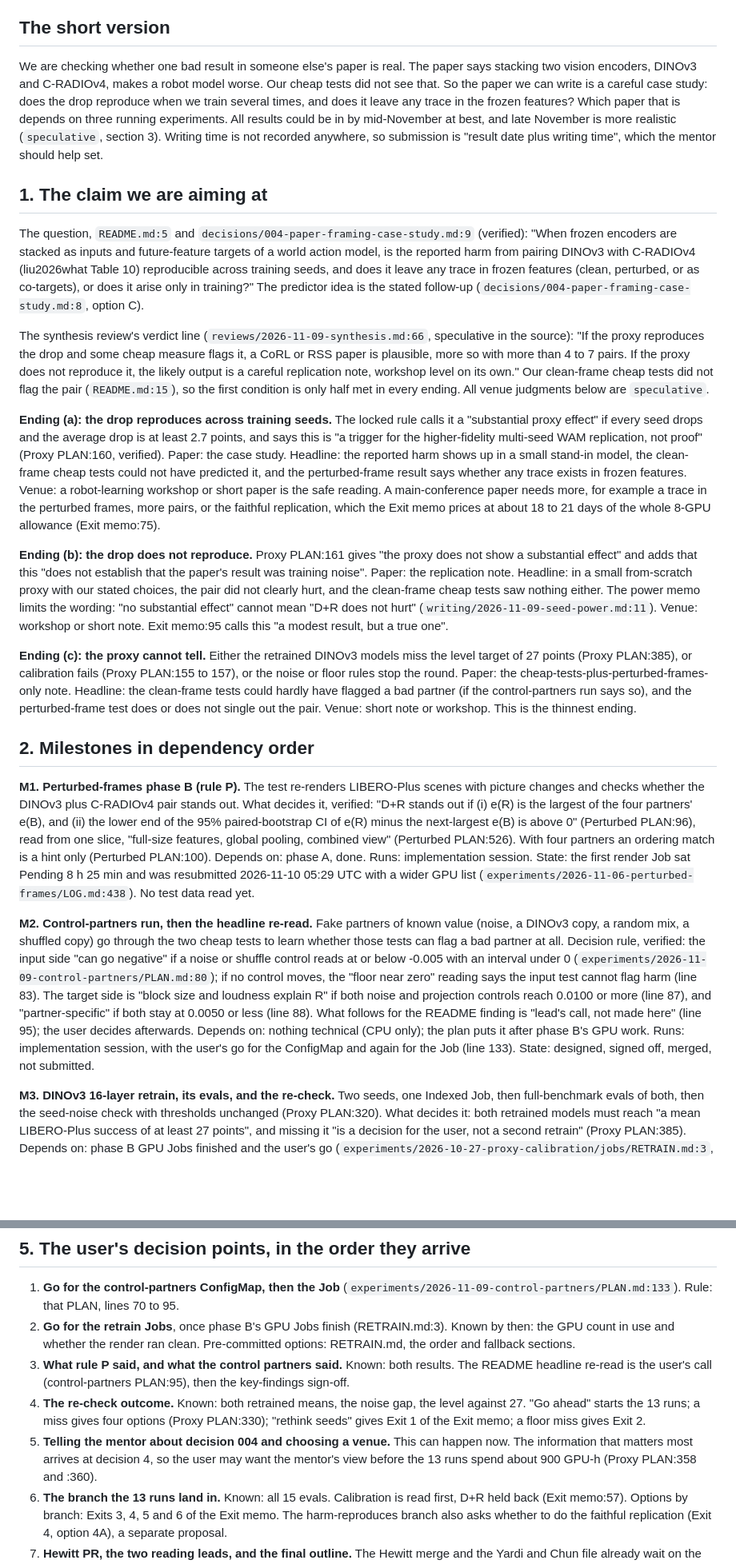
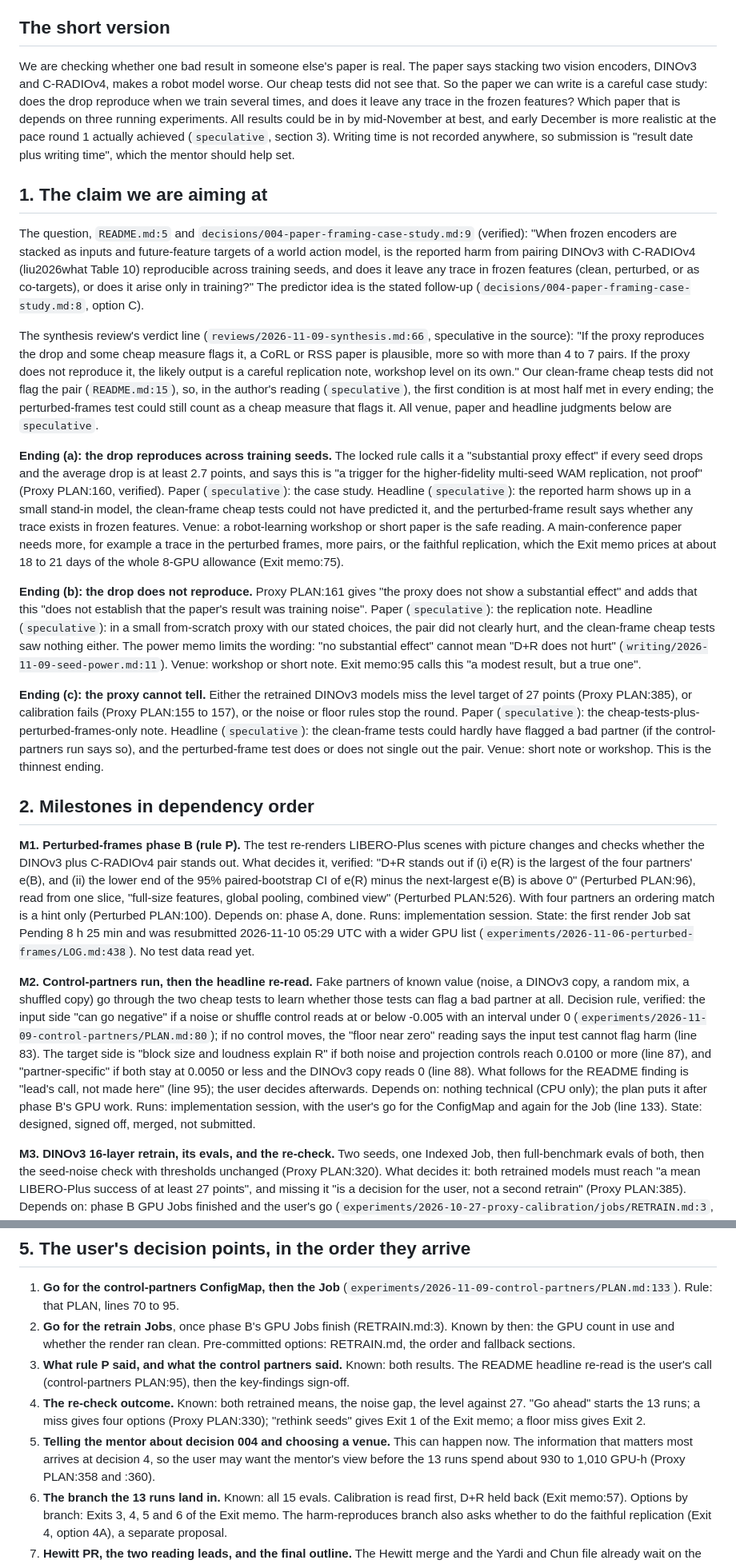
Before and after one commit to michaelnkr808/research26-27, a Markdown page: world-model-stacking-encoders/writing/2026-11-09-path-to-paper.md, 2 parts joined by grey strips. Shown at 80% size. GitHub-like rendering; blank space fills up the shorter version.

Commit message:
world-model-stacking-encoders: path-to-paper memo, round-1 review fixes
Co-Authored-By: Claude Sonnet 5.5 <noreply@anthropic.com>

```diff
--- a/world-model-stacking-encoders/writing/2026-11-09-path-to-paper.md
+++ b/world-model-stacking-encoders/writing/2026-11-09-path-to-paper.md
@@ -4,25 +4,25 @@ Written for the user and the user's PhD mentor. It decides nothing. Labels: `ver
 
 ## The short version
 
-We are checking whether one bad result in someone else's paper is real. The paper says stacking two vision encoders, DINOv3 and C-RADIOv4, makes a robot model worse. Our cheap tests did not see that. So the paper we can write is a careful case study: does the drop reproduce when we train several times, and does it leave any trace in the frozen features? Which paper that is depends on three running experiments. All results could be in by mid-November at best, and late November is more realistic (`speculative`, section 3). Writing time is not recorded anywhere, so submission is "result date plus writing time", which the mentor should help set.
+We are checking whether one bad result in someone else's paper is real. The paper says stacking two vision encoders, DINOv3 and C-RADIOv4, makes a robot model worse. Our cheap tests did not see that. So the paper we can write is a careful case study: does the drop reproduce when we train several times, and does it leave any trace in the frozen features? Which paper that is depends on three running experiments. All results could be in by mid-November at best, and early December is more realistic at the pace round 1 actually achieved (`speculative`, section 3). Writing time is not recorded anywhere, so submission is "result date plus writing time", which the mentor should help set.
 
 ## 1. The claim we are aiming at
 
 The question, `README.md:5` and `decisions/004-paper-framing-case-study.md:9` (verified): "When frozen encoders are stacked as inputs and future-feature targets of a world action model, is the reported harm from pairing DINOv3 with C-RADIOv4 (liu2026what Table 10) reproducible across training seeds, and does it leave any trace in frozen features (clean, perturbed, or as co-targets), or does it arise only in training?" The predictor idea is the stated follow-up (`decisions/004-paper-framing-case-study.md:8`, option C).
 
-The synthesis review's verdict line (`reviews/2026-11-09-synthesis.md:66`, speculative in the source): "If the proxy reproduces the drop and some cheap measure flags it, a CoRL or RSS paper is plausible, more so with more than 4 to 7 pairs. If the proxy does not reproduce it, the likely output is a careful replication note, workshop level on its own." Our clean-frame cheap tests did not flag the pair (`README.md:15`), so the first condition is only half met in every ending. All venue judgments below are `speculative`.
+The synthesis review's verdict line (`reviews/2026-11-09-synthesis.md:66`, speculative in the source): "If the proxy reproduces the drop and some cheap measure flags it, a CoRL or RSS paper is plausible, more so with more than 4 to 7 pairs. If the proxy does not reproduce it, the likely output is a careful replication note, workshop level on its own." Our clean-frame cheap tests did not flag the pair (`README.md:15`), so, in the author's reading (`speculative`), the first condition is at most half met in every ending; the perturbed-frames test could still count as a cheap measure that flags it. All venue, paper and headline judgments below are `speculative`.
 
-**Ending (a): the drop reproduces across training seeds.** The locked rule calls it a "substantial proxy effect" if every seed drops and the average drop is at least 2.7 points, and says this is "a trigger for the higher-fidelity multi-seed WAM replication, not proof" (Proxy PLAN:160, verified). Paper: the case study. Headline: the reported harm shows up in a small stand-in model, the clean-frame cheap tests could not have predicted it, and the perturbed-frame result says whether any trace exists in frozen features. Venue: a robot-learning workshop or short paper is the safe reading. A main-conference paper needs more, for example a trace in the perturbed frames, more pairs, or the faithful replication, which the Exit memo prices at about 18 to 21 days of the whole 8-GPU allowance (Exit memo:75).
+**Ending (a): the drop reproduces across training seeds.** The locked rule calls it a "substantial proxy effect" if every seed drops and the average drop is at least 2.7 points, and says this is "a trigger for the higher-fidelity multi-seed WAM replication, not proof" (Proxy PLAN:160, verified). Paper (`speculative`): the case study. Headline (`speculative`): the reported harm shows up in a small stand-in model, the clean-frame cheap tests could not have predicted it, and the perturbed-frame result says whether any trace exists in frozen features. Venue: a robot-learning workshop or short paper is the safe reading. A main-conference paper needs more, for example a trace in the perturbed frames, more pairs, or the faithful replication, which the Exit memo prices at about 18 to 21 days of the whole 8-GPU allowance (Exit memo:75).
 
-**Ending (b): the drop does not reproduce.** Proxy PLAN:161 gives "the proxy does not show a substantial effect" and adds that this "does not establish that the paper's result was training noise". Paper: the replication note. Headline: in a small from-scratch proxy with our stated choices, the pair did not clearly hurt, and the clean-frame cheap tests saw nothing either. The power memo limits the wording: "no substantial effect" cannot mean "D+R does not hurt" (`writing/2026-11-09-seed-power.md:11`). Venue: workshop or short note. Exit memo:95 calls this "a modest result, but a true one".
+**Ending (b): the drop does not reproduce.** Proxy PLAN:161 gives "the proxy does not show a substantial effect" and adds that this "does not establish that the paper's result was training noise". Paper (`speculative`): the replication note. Headline (`speculative`): in a small from-scratch proxy with our stated choices, the pair did not clearly hurt, and the clean-frame cheap tests saw nothing either. The power memo limits the wording: "no substantial effect" cannot mean "D+R does not hurt" (`writing/2026-11-09-seed-power.md:11`). Venue: workshop or short note. Exit memo:95 calls this "a modest result, but a true one".
 
-**Ending (c): the proxy cannot tell.** Either the retrained DINOv3 models miss the level target of 27 points (Proxy PLAN:385), or calibration fails (Proxy PLAN:155 to 157), or the noise or floor rules stop the round. Paper: the cheap-tests-plus-perturbed-frames-only note. Headline: the clean-frame tests could hardly have flagged a bad partner (if the control-partners run says so), and the perturbed-frame test does or does not single out the pair. Venue: short note or workshop. This is the thinnest ending.
+**Ending (c): the proxy cannot tell.** Either the retrained DINOv3 models miss the level target of 27 points (Proxy PLAN:385), or calibration fails (Proxy PLAN:155 to 157), or the noise or floor rules stop the round. Paper (`speculative`): the cheap-tests-plus-perturbed-frames-only note. Headline (`speculative`): the clean-frame tests could hardly have flagged a bad partner (if the control-partners run says so), and the perturbed-frame test does or does not single out the pair. Venue: short note or workshop. This is the thinnest ending.
 
 ## 2. Milestones in dependency order
 
 **M1. Perturbed-frames phase B (rule P).** The test re-renders LIBERO-Plus scenes with picture changes and checks whether the DINOv3 plus C-RADIOv4 pair stands out. What decides it, verified: "D+R stands out if (i) e(R) is the largest of the four partners' e(B), and (ii) the lower end of the 95% paired-bootstrap CI of e(R) minus the next-largest e(B) is above 0" (Perturbed PLAN:96), read from one slice, "full-size features, global pooling, combined view" (Perturbed PLAN:526). With four partners an ordering match is a hint only (Perturbed PLAN:100). Depends on: phase A, done. Runs: implementation session. State: the first render Job sat Pending 8 h 25 min and was resubmitted 2026-11-10 05:29 UTC with a wider GPU list (`experiments/2026-11-06-perturbed-frames/LOG.md:438`). No test data read yet.
 
-**M2. Control-partners run, then the headline re-read.** Fake partners of known value (noise, a DINOv3 copy, a random mix, a shuffled copy) go through the two cheap tests to learn whether those tests can flag a bad partner at all. Decision rule, verified: the input side "can go negative" if a noise or shuffle control reads at or below -0.005 with an interval under 0 (`experiments/2026-11-09-control-partners/PLAN.md:80`); if no control moves, the "floor near zero" reading says the input test cannot flag harm (line 83). The target side is "block size and loudness explain R" if both noise and projection controls reach 0.0100 or more (line 87), and "partner-specific" if both stay at 0.0050 or less (line 88). What follows for the README finding is "lead's call, not made here" (line 95); the user decides afterwards. Depends on: nothing technical (CPU only); the plan puts it after phase B's GPU work. Runs: implementation session, with the user's go for the ConfigMap and again for the Job (line 133). State: designed, signed off, merged, not submitted.
+**M2. Control-partners run, then the headline re-read.** Fake partners of known value (noise, a DINOv3 copy, a random mix, a shuffled copy) go through the two cheap tests to learn whether those tests can flag a bad partner at all. Decision rule, verified: the input side "can go negative" if a noise or shuffle control reads at or below -0.005 with an interval under 0 (`experiments/2026-11-09-control-partners/PLAN.md:80`); if no control moves, the "floor near zero" reading says the input test cannot flag harm (line 83). The target side is "block size and loudness explain R" if both noise and projection controls reach 0.0100 or more (line 87), and "partner-specific" if both stay at 0.0050 or less and the DINOv3 copy reads 0 (line 88). What follows for the README finding is "lead's call, not made here" (line 95); the user decides afterwards. Depends on: nothing technical (CPU only); the plan puts it after phase B's GPU work. Runs: implementation session, with the user's go for the ConfigMap and again for the Job (line 133). State: designed, signed off, merged, not submitted.
 
 **M3. DINOv3 16-layer retrain, its evals, and the re-check.** Two seeds, one Indexed Job, then full-benchmark evals of both, then the seed-noise check with thresholds unchanged (Proxy PLAN:320). What decides it: both retrained models must reach "a mean LIBERO-Plus success of at least 27 points", and missing it "is a decision for the user, not a second retrain" (Proxy PLAN:385). Depends on: phase B GPU Jobs finished and the user's go (`experiments/2026-10-27-proxy-calibration/jobs/RETRAIN.md:3`, "Phase B first"). Runs: implementation session. State: manifests written, not submitted. The 20-epoch fallback fires only on a first-epoch environment failure (RETRAIN.md:20).
 
@@ -83,6 +87,6 @@ Ending (b) has the same data dates as (a). If the fusion-step test is then trigg
 2. **Go for the retrain Jobs**, once phase B's GPU Jobs finish (RETRAIN.md:3). Known by then: the GPU count in use and whether the render ran clean. Pre-committed options: RETRAIN.md, the order and fallback sections.
 3. **What rule P said, and what the control partners said.** Known: both results. The README headline re-read is the user's call (control-partners PLAN:95), then the key-findings sign-off.
 4. **The re-check outcome.** Known: both retrained means, the noise gap, the level against 27. "Go ahead" starts the 13 runs; a miss gives four options (Proxy PLAN:330); "rethink seeds" gives Exit 1 of the Exit memo; a floor miss gives Exit 2.
-5. **Telling the mentor about decision 004 and choosing a venue.** This can happen now. The information that matters most arrives at decision 4, so the user may want the mentor's view before the 13 runs spend about 900 GPU-h (Proxy PLAN:358 and :360).
+5. **Telling the mentor about decision 004 and choosing a venue.** This can happen now. The information that matters most arrives at decision 4, so the user may want the mentor's view before the 13 runs spend about 930 to 1,010 GPU-h (Proxy PLAN:358 and :360).
 6. **The branch the 13 runs land in.** Known: all 15 evals. Calibration is read first, D+R held back (Exit memo:57). Options by branch: Exits 3, 4, 5 and 6 of the Exit memo. The harm-reproduces branch also asks whether to do the faithful replication (Exit 4, option 4A), a separate proposal.
 7. **Hewitt PR, the two reading leads, and the final outline.** The Hewitt merge and the Yardi and Chun file already wait on the user (`LOG.md:1566`). The bib is needed before any draft.
```
Also changed, not shown: other parts of world-model-stacking-encoders/writing/2026-11-09-path-to-paper.md (+14 -10 lines).
